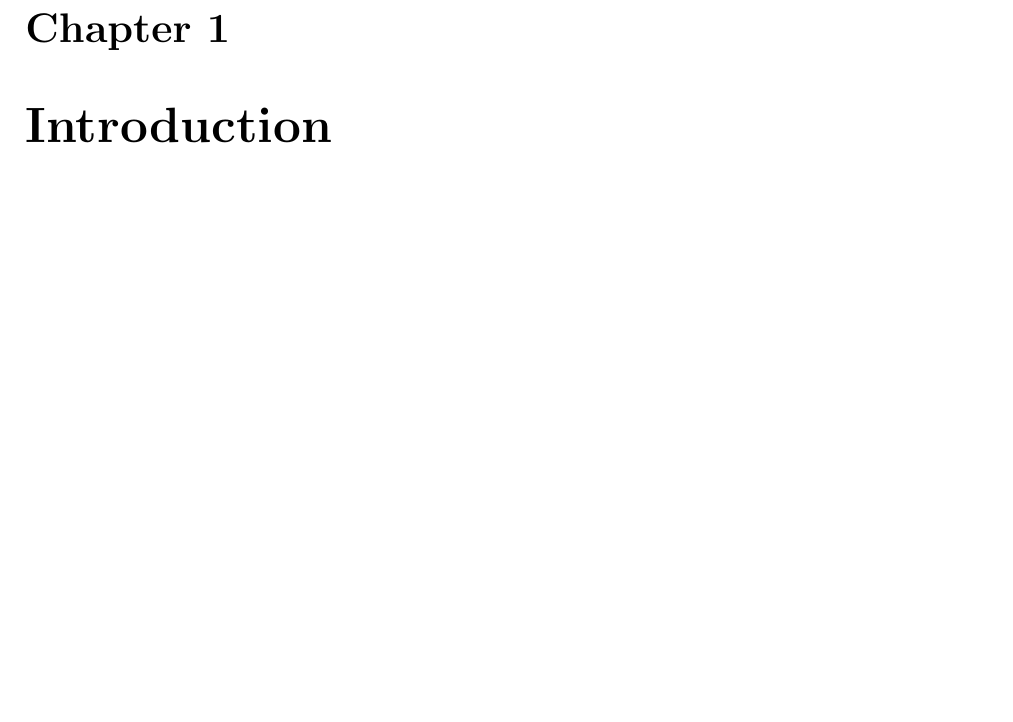
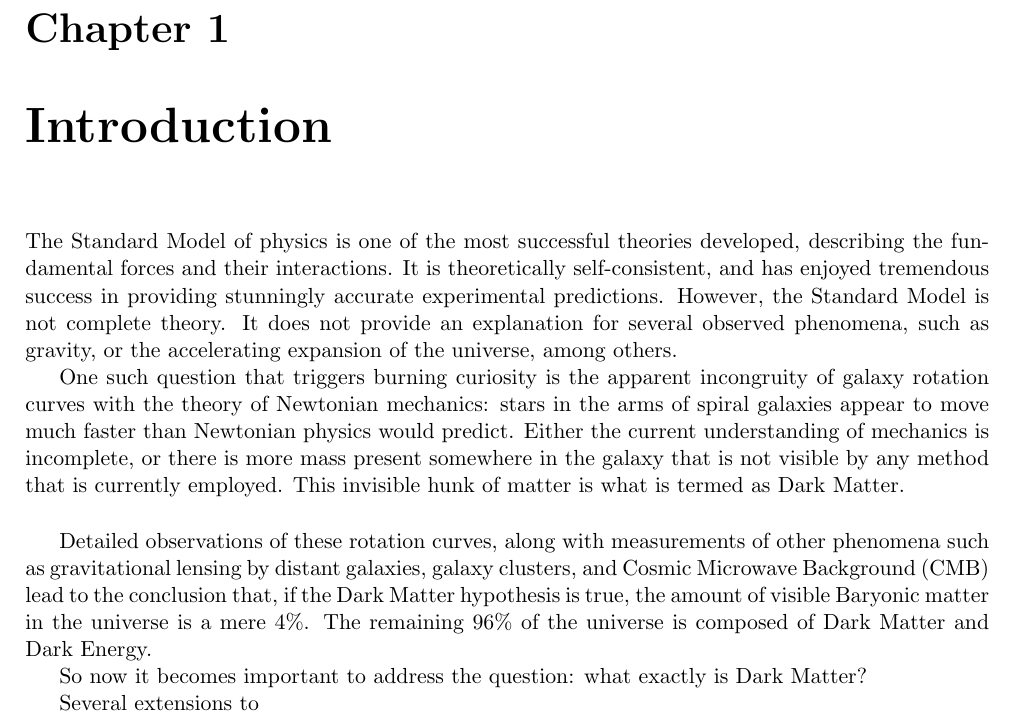
Before and after one commit to SentientMango/Thesis, a LaTeX thesis (thesis/thesis.tex): part of page 15 of 29, cut so that both start at the same text, the shorter picture padded with empty space. Compiled offline with pdfLaTeX.

Commit message:
Added some text in Introduction

```diff
--- a/thesis/thesis.tex
+++ b/thesis/thesis.tex
@@ -125,6 +125,17 @@ In the search for Dark Matter (DM) at the LHC, SM particles are produced in asso
 \pagenumbering{arabic}
 \chapter{Introduction}
 \setcounter{page}{1}
+
+The Standard Model of physics is one of the most successful theories developed, describing the fundamental forces and their interactions. It is theoretically self-consistent, and has enjoyed tremendous success in providing stunningly accurate experimental predictions. However, the Standard Model is not complete theory. It does not provide an explanation for several observed phenomena, such as gravity, or the accelerating expansion of the universe, among others.
+
+One such question that triggers burning curiosity is the apparent incongruity of galaxy rotation curves with the theory of Newtonian mechanics: stars in the arms of spiral galaxies appear to move much faster than Newtonian physics would predict. Either the current understanding of mechanics is incomplete, or there is more mass present somewhere in the galaxy that is not visible by any method that is currently employed. This invisible hunk of matter is what is termed as Dark Matter.
+
+\vspace{0.5cm}Detailed observations of these rotation curves, along with measurements of other phenomena such as gravitational lensing by distant galaxies, galaxy clusters, and Cosmic Microwave Background (CMB) lead to the conclusion that, if the Dark Matter hypothesis is true, the amount of visible Baryonic matter in the universe is a mere 4\%. The remaining 96\% of the universe is composed of Dark Matter and Dark Energy.
+
+So now it becomes important to address the question: what exactly is Dark Matter?
+
+Several extensions to
+
 \cleardoublepage
 \chapter{The Large Hadron Collider}
 \cleardoublepage
```
Also changed, not shown: thesis/thesis.pdf, 2 other files.
